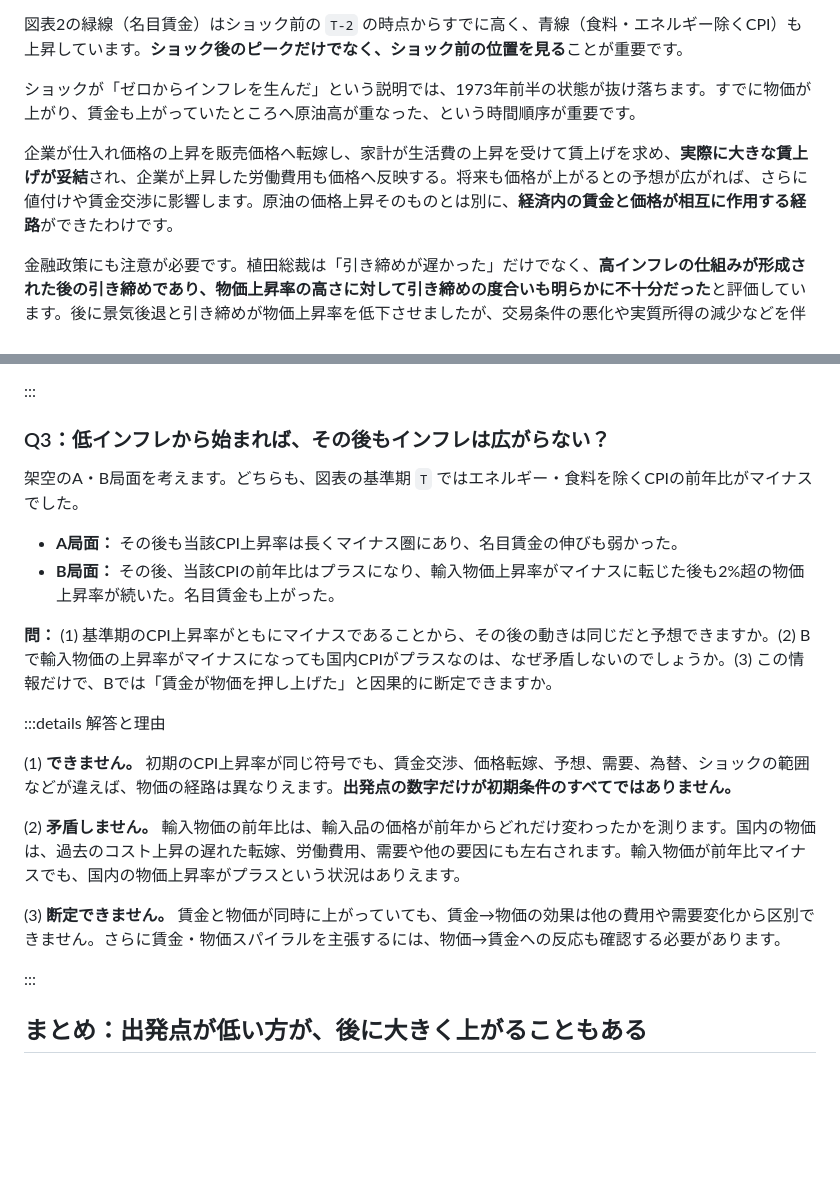
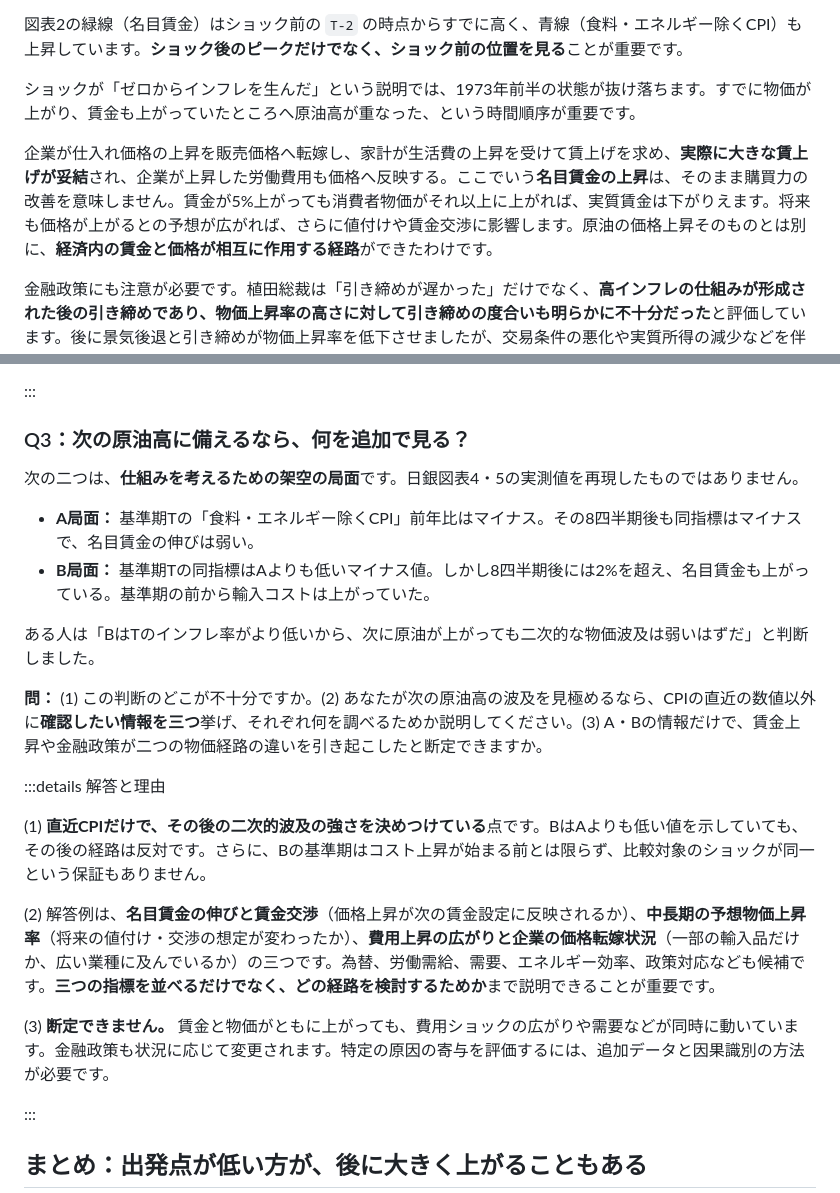
Before and after one commit to Osino-Niso/econ-data-lab, a Markdown page: articles/oil-shocks-inflation-regimes.md, 2 parts joined by grey strips. Drawn GitHub-style; blank space fills up the shorter version.

Commit message:
strengthen applied question Q3 and distinguish nominal from real wages

```diff
--- a/articles/oil-shocks-inflation-regimes.md
+++ b/articles/oil-shocks-inflation-regimes.md
@@ -43,7 +43,7 @@ published: false
 
 ショックが「ゼロからインフレを生んだ」という説明では、1973年前半の状態が抜け落ちます。すでに物価が上がり、賃金も上がっていたところへ原油高が重なった、という時間順序が重要です。
 
-企業が仕入れ価格の上昇を販売価格へ転嫁し、家計が生活費の上昇を受けて賃上げを求め、**実際に大きな賃上げが妥結**され、企業が上昇した労働費用も価格へ反映する。将来も価格が上がるとの予想が広がれば、さらに値付けや賃金交渉に影響します。原油の価格上昇そのものとは別に、**経済内の賃金と価格が相互に作用する経路**ができたわけです。
+企業が仕入れ価格の上昇を販売価格へ転嫁し、家計が生活費の上昇を受けて賃上げを求め、**実際に大きな賃上げが妥結**され、企業が上昇した労働費用も価格へ反映する。ここでいう**名目賃金の上昇**は、そのまま購買力の改善を意味しません。賃金が5%上がっても消費者物価がそれ以上に上がれば、実質賃金は下がりえます。将来も価格が上がるとの予想が広がれば、さらに値付けや賃金交渉に影響します。原油の価格上昇そのものとは別に、**経済内の賃金と価格が相互に作用する経路**ができたわけです。
 
 金融政策にも注意が必要です。植田総裁は「引き締めが遅かった」だけでなく、**高インフレの仕組みが形成された後の引き締めであり、物価上昇率の高さに対して引き締めの度合いも明らかに不十分だった**と評価しています。後に景気後退と引き締めが物価上昇率を低下させましたが、交易条件の悪化や実質所得の減少などを伴い、経済的負担は大きなものでした。
 
@@ -271,22 +271,24 @@ for (name in names(paths)) {
 
 :::
 
-### Q3：低インフレから始まれば、その後もインフレは広がらない？
+### Q3：次の原油高に備えるなら、何を追加で見る？
 
-架空のA・B局面を考えます。どちらも、図表の基準期 `T` ではエネルギー・食料を除くCPIの前年比がマイナスでした。
+次の二つは、**仕組みを考えるための架空の局面**です。日銀図表4・5の実測値を再現したものではありません。
 
-- **A局面：** その後も当該CPI上昇率は長くマイナス圏にあり、名目賃金の伸びも弱かった。
-- **B局面：** その後、当該CPIの前年比はプラスになり、輸入物価上昇率がマイナスに転じた後も2%超の物価上昇率が続いた。名目賃金も上がった。
+- **A局面：** 基準期Tの「食料・エネルギー除くCPI」前年比はマイナス。その8四半期後も同指標はマイナスで、名目賃金の伸びは弱い。
+- **B局面：** 基準期Tの同指標はAよりも低いマイナス値。しかし8四半期後には2%を超え、名目賃金も上がっている。基準期の前から輸入コストは上がっていた。
 
-**問：** (1) 基準期のCPI上昇率がともにマイナスであることから、その後の動きは同じだと予想できますか。(2) Bで輸入物価の上昇率がマイナスになっても国内CPIがプラスなのは、なぜ矛盾しないのでしょうか。(3) この情報だけで、Bでは「賃金が物価を押し上げた」と因果的に断定できますか。
+ある人は「BはTのインフレ率がより低いから、次に原油が上がっても二次的な物価波及は弱いはずだ」と判断しました。
+
+**問：** (1) この判断のどこが不十分ですか。(2) あなたが次の原油高の波及を見極めるなら、CPIの直近の数値以外に**確認したい情報を三つ**挙げ、それぞれ何を調べるためか説明してください。(3) A・Bの情報だけで、賃金上昇や金融政策が二つの物価経路の違いを引き起こしたと断定できますか。
 
 :::details 解答と理由
 
-(1) **できません。** 初期のCPI上昇率が同じ符号でも、賃金交渉、価格転嫁、予想、需要、為替、ショックの範囲などが違えば、物価の経路は異なりえます。**出発点の数字だけが初期条件のすべてではありません。**
+(1) **直近CPIだけで、その後の二次的波及の強さを決めつけている**点です。BはAよりも低い値を示していても、その後の経路は反対です。さらに、Bの基準期はコスト上昇が始まる前とは限らず、比較対象のショックが同一という保証もありません。
 
-(2) **矛盾しません。** 輸入物価の前年比は、輸入品の価格が前年からどれだけ変わったかを測ります。国内の物価は、過去のコスト上昇の遅れた転嫁、労働費用、需要や他の要因にも左右されます。輸入物価が前年比マイナスでも、国内の物価上昇率がプラスという状況はありえます。
+(2) 解答例は、**名目賃金の伸びと賃金交渉**（価格上昇が次の賃金設定に反映されるか）、**中長期の予想物価上昇率**（将来の値付け・交渉の想定が変わったか）、**費用上昇の広がりと企業の価格転嫁状況**（一部の輸入品だけか、広い業種に及んでいるか）の三つです。為替、労働需給、需要、エネルギー効率、政策対応なども候補です。**三つの指標を並べるだけでなく、どの経路を検討するためか**まで説明できることが重要です。
 
-(3) **断定できません。** 賃金と物価が同時に上がっていても、賃金→物価の効果は他の費用や需要変化から区別できません。さらに賃金・物価スパイラルを主張するには、物価→賃金への反応も確認する必要があります。
+(3) **断定できません。** 賃金と物価がともに上がっても、費用ショックの広がりや需要などが同時に動いています。金融政策も状況に応じて変更されます。特定の原因の寄与を評価するには、追加データと因果識別の方法が必要です。
 
 :::
 
```
